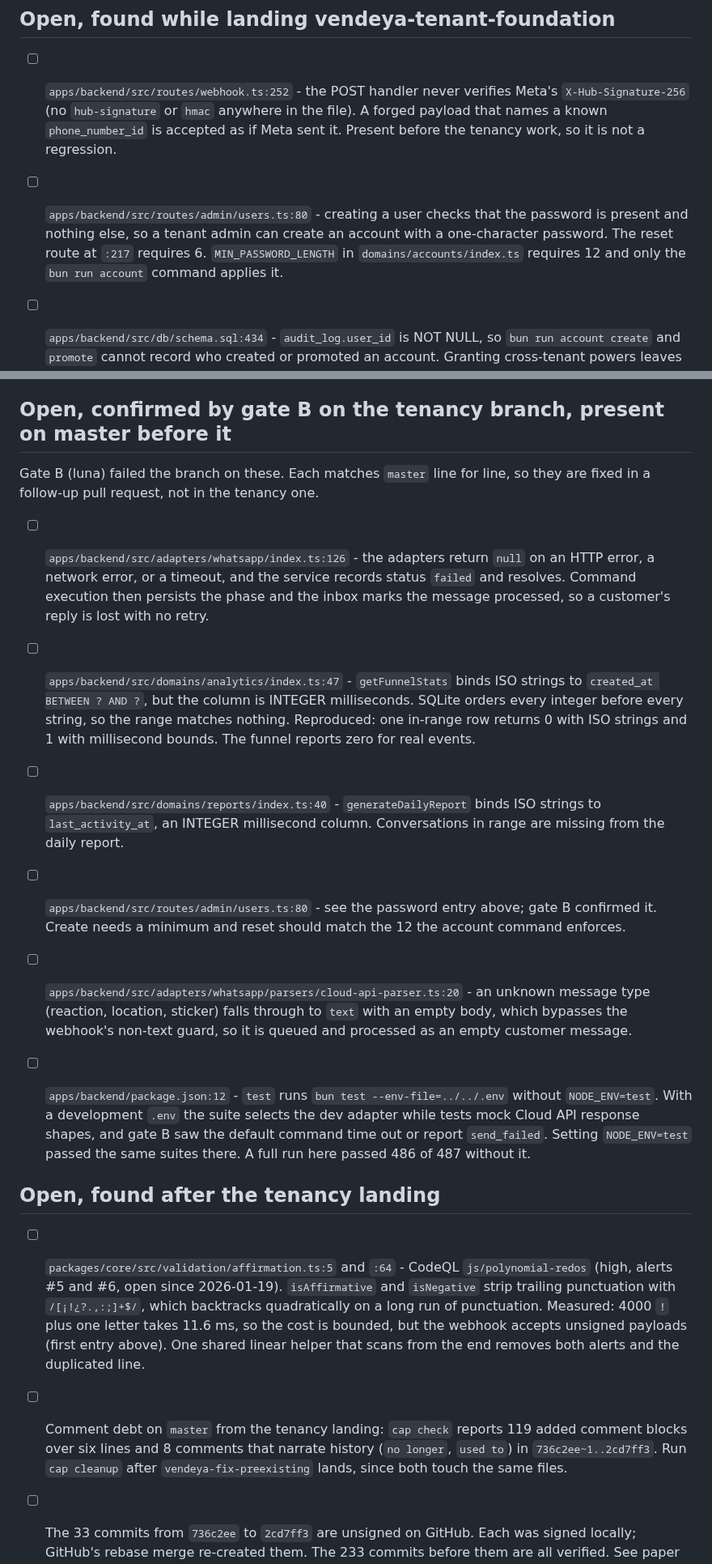
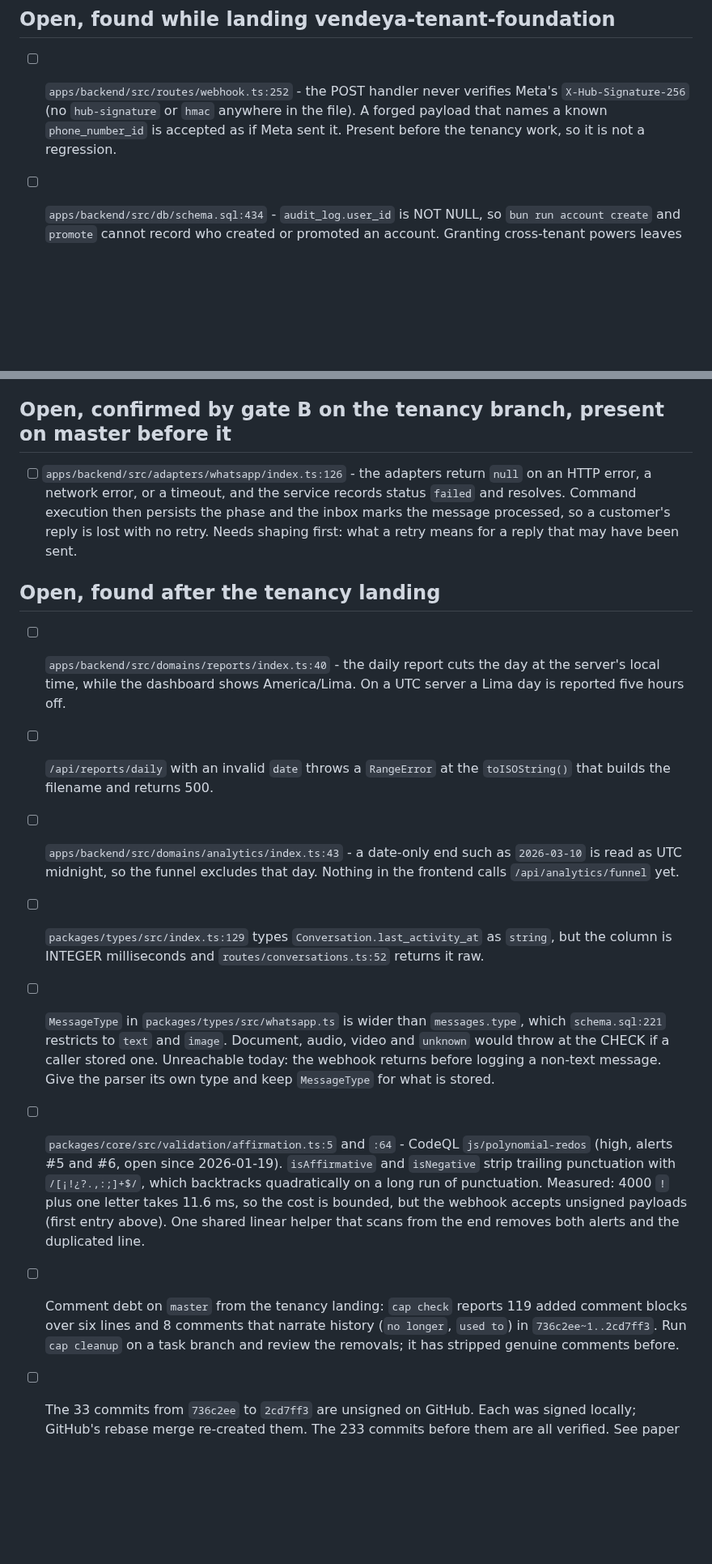
Before and after one commit to totallynotdavid/harness, a Markdown page: notes/chatbot/defects.md, 2 parts joined by grey strips. Shown at 81% size. GitHub-like rendering; blank space fills up the shorter version.

Commit message:
notes: record the pre-existing fixes landed in #126 and the defects found after

```diff
--- a/notes/chatbot/defects.md
+++ b/notes/chatbot/defects.md
@@ -12,12 +12,6 @@ task on this project should read this before starting.
   Meta's `X-Hub-Signature-256` (no `hub-signature` or `hmac` anywhere in the
   file). A forged payload that names a known `phone_number_id` is accepted as if
   Meta sent it. Present before the tenancy work, so it is not a regression.
-
-- [ ] `apps/backend/src/routes/admin/users.ts:80` - creating a user checks that
-  the password is present and nothing else, so a tenant admin can create an
-  account with a one-character password. The reset route at `:217` requires 6.
-  `MIN_PASSWORD_LENGTH` in `domains/accounts/index.ts` requires 12 and only the
-  `bun run account` command applies it.
 
 - [ ] `apps/backend/src/db/schema.sql:434` - `audit_log.user_id` is NOT NULL, so
   `bun run account create` and `promote` cannot record who created or promoted
@@ -41,40 +35,34 @@ task on this project should read this before starting.
 
 ## Open, confirmed by gate B on the tenancy branch, present on master before it
 
-Gate B (luna) failed the branch on these. Each matches `master` line for line, so
-they are fixed in a follow-up pull request, not in the tenancy one.
-
 - [ ] `apps/backend/src/adapters/whatsapp/index.ts:126` - the adapters return
   `null` on an HTTP error, a network error, or a timeout, and the service records
   status `failed` and resolves. Command execution then persists the phase and the
   inbox marks the message processed, so a customer's reply is lost with no retry.
-
-- [ ] `apps/backend/src/domains/analytics/index.ts:47` - `getFunnelStats` binds
-  ISO strings to `created_at BETWEEN ? AND ?`, but the column is INTEGER
-  milliseconds. SQLite orders every integer before every string, so the range
-  matches nothing. Reproduced: one in-range row returns 0 with ISO strings and 1
-  with millisecond bounds. The funnel reports zero for real events.
-
-- [ ] `apps/backend/src/domains/reports/index.ts:40` - `generateDailyReport` binds
-  ISO strings to `last_activity_at`, an INTEGER millisecond column. Conversations
-  in range are missing from the daily report.
-
-- [ ] `apps/backend/src/routes/admin/users.ts:80` - see the password entry above;
-  gate B confirmed it. Create needs a minimum and reset should match the 12 the
-  account command enforces.
-
-- [ ] `apps/backend/src/adapters/whatsapp/parsers/cloud-api-parser.ts:20` - an
-  unknown message type (reaction, location, sticker) falls through to `text` with
-  an empty body, which bypasses the webhook's non-text guard, so it is queued and
-  processed as an empty customer message.
-
-- [ ] `apps/backend/package.json:12` - `test` runs `bun test --env-file=../../.env`
-  without `NODE_ENV=test`. With a development `.env` the suite selects the dev
-  adapter while tests mock Cloud API response shapes, and gate B saw the default
-  command time out or report `send_failed`. Setting `NODE_ENV=test` passed the same
-  suites there. A full run here passed 486 of 487 without it.
+  Needs shaping first: what a retry means for a reply that may have been sent.
 
 ## Open, found after the tenancy landing
+
+- [ ] `apps/backend/src/domains/reports/index.ts:40` - the daily report cuts the
+  day at the server's local time, while the dashboard shows America/Lima. On a UTC
+  server a Lima day is reported five hours off.
+
+- [ ] `/api/reports/daily` with an invalid `date` throws a `RangeError` at the
+  `toISOString()` that builds the filename and returns 500.
+
+- [ ] `apps/backend/src/domains/analytics/index.ts:43` - a date-only end such as
+  `2026-03-10` is read as UTC midnight, so the funnel excludes that day. Nothing in
+  the frontend calls `/api/analytics/funnel` yet.
+
+- [ ] `packages/types/src/index.ts:129` types `Conversation.last_activity_at` as
+  `string`, but the column is INTEGER milliseconds and `routes/conversations.ts:52`
+  returns it raw.
+
+- [ ] `MessageType` in `packages/types/src/whatsapp.ts` is wider than
+  `messages.type`, which `schema.sql:221` restricts to `text` and `image`.
+  Document, audio, video and `unknown` would throw at the CHECK if a caller stored
+  one. Unreachable today: the webhook returns before logging a non-text message.
+  Give the parser its own type and keep `MessageType` for what is stored.
 
 - [ ] `packages/core/src/validation/affirmation.ts:5` and `:64` - CodeQL
   `js/polynomial-redos` (high, alerts #5 and #6, open since 2026-01-19).
@@ -86,8 +74,8 @@ they are fixed in a follow-up pull request, not in the tenancy one.
 
 - [ ] Comment debt on `master` from the tenancy landing: `cap check` reports 119
   added comment blocks over six lines and 8 comments that narrate history
-  (`no longer`, `used to`) in `736c2ee~1..2cd7ff3`. Run `cap cleanup` after
-  `vendeya-fix-preexisting` lands, since both touch the same files.
+  (`no longer`, `used to`) in `736c2ee~1..2cd7ff3`. Run `cap cleanup` on a task
+  branch and review the removals; it has stripped genuine comments before.
 
 - [ ] The 33 commits from `736c2ee` to `2cd7ff3` are unsigned on GitHub. Each was
   signed locally; GitHub's rebase merge re-created them. The 233 commits before
```
Also changed, not shown: notes/chatbot/vendeya-fix-preexisting.gate-A.md (added, +33 -0 lines), notes/chatbot/vendeya-fix-preexisting.gate-B.md (added, +50 -0 lines).
